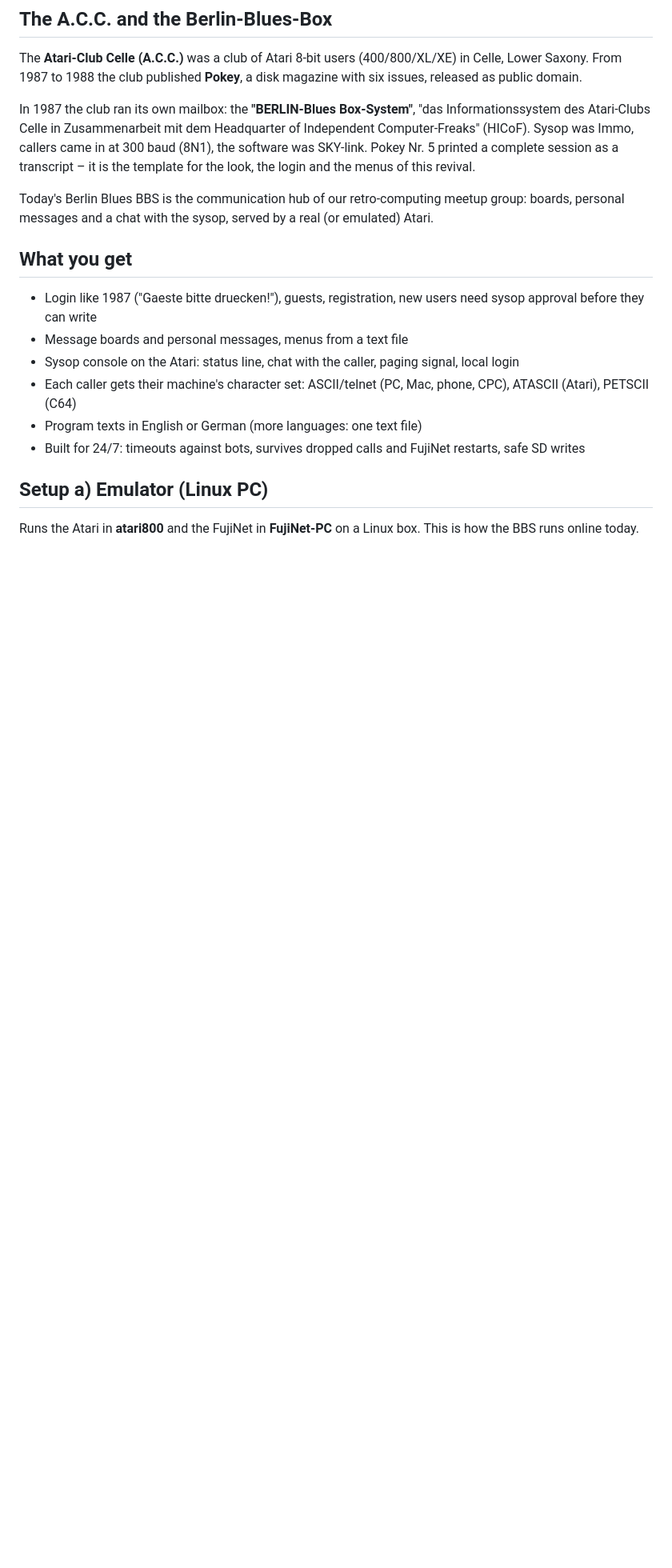
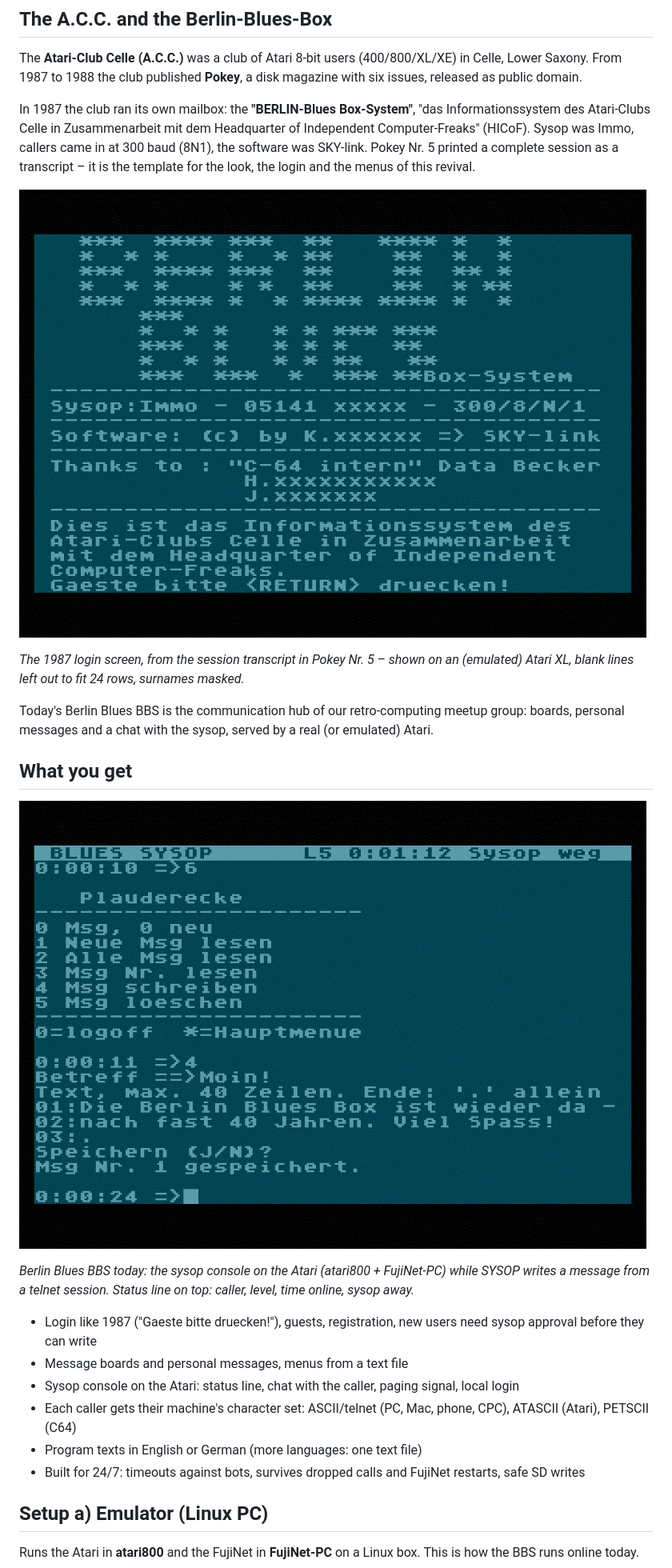
Before and after one commit to joergr72idb/atari-fujinet-berlin-blues-bbs, a Markdown page: README.md, the part around the change. Shown at 80% size. Rendered like a GitHub page; pictures changed too: docs/images/berlin-blues-1987.png (added), docs/images/berlin-blues-2026.png (added); blank space fills up the shorter version.

Commit message:
README: screenshots of the 1987 Box and the BBS today
- docs/images/berlin-blues-1987.png: the 1987 login screen from the Pokey
  Nr. 5 session transcript, shown on an emulated Atari XL (blank lines left
  out to fit 24 rows)
- docs/images/berlin-blues-2026.png: the sysop console of the current
  German build during a telnet call (status line + board session)

Co-Authored-By: Claude Opus 5.5 <noreply@anthropic.com>

```diff
--- a/README.md
+++ b/README.md
@@ -15,10 +15,20 @@ Immo, callers came in at 300 baud (8N1), the software was SKY-link. Pokey Nr. 5
 complete session as a transcript – it is the template for the look, the login and the menus of this
 revival.
 
+![The 1987 login screen of the Berlin-Blues-Box](docs/images/berlin-blues-1987.png)
+
+*The 1987 login screen, from the session transcript in Pokey Nr. 5 – shown on an (emulated) Atari XL,
+blank lines left out to fit 24 rows, surnames masked.*
+
 Today's Berlin Blues BBS is the communication hub of our retro-computing meetup group: boards, personal
 messages and a chat with the sysop, served by a real (or emulated) Atari.
 
 ## What you get
+
+![Berlin Blues BBS 2026: the sysop console on the Atari during a call](docs/images/berlin-blues-2026.png)
+
+*Berlin Blues BBS today: the sysop console on the Atari (atari800 + FujiNet-PC) while SYSOP writes a message
+from a telnet session. Status line on top: caller, level, time online, sysop away.*
 
 - Login like 1987 ("Gaeste bitte <RETURN> druecken!"), guests, registration, new users need sysop approval
   before they can write
```
